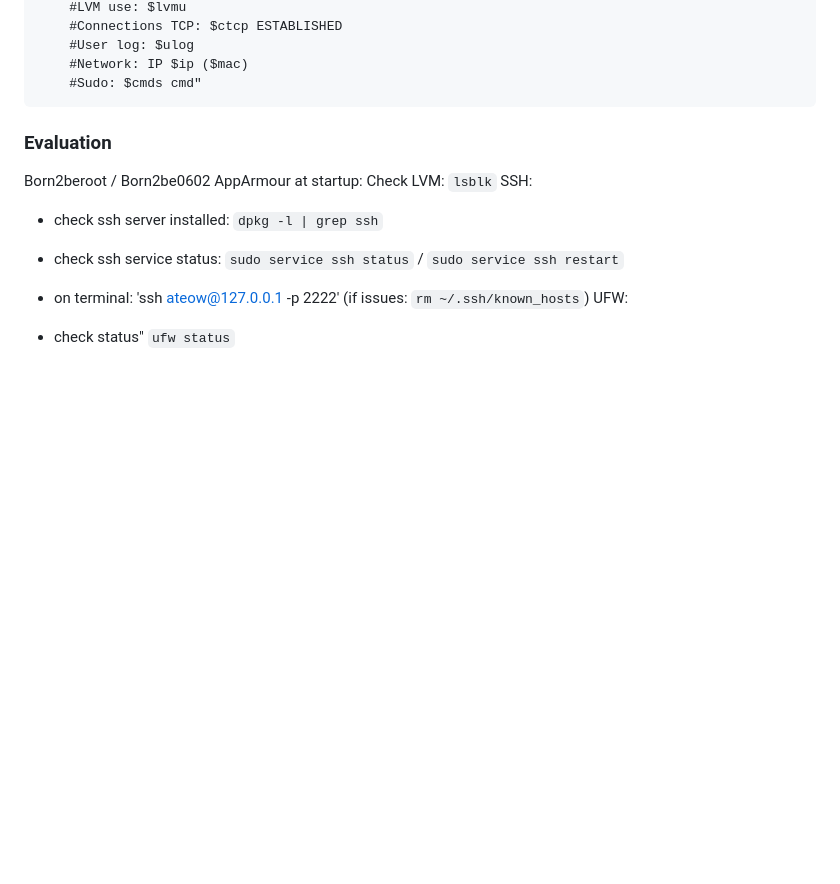
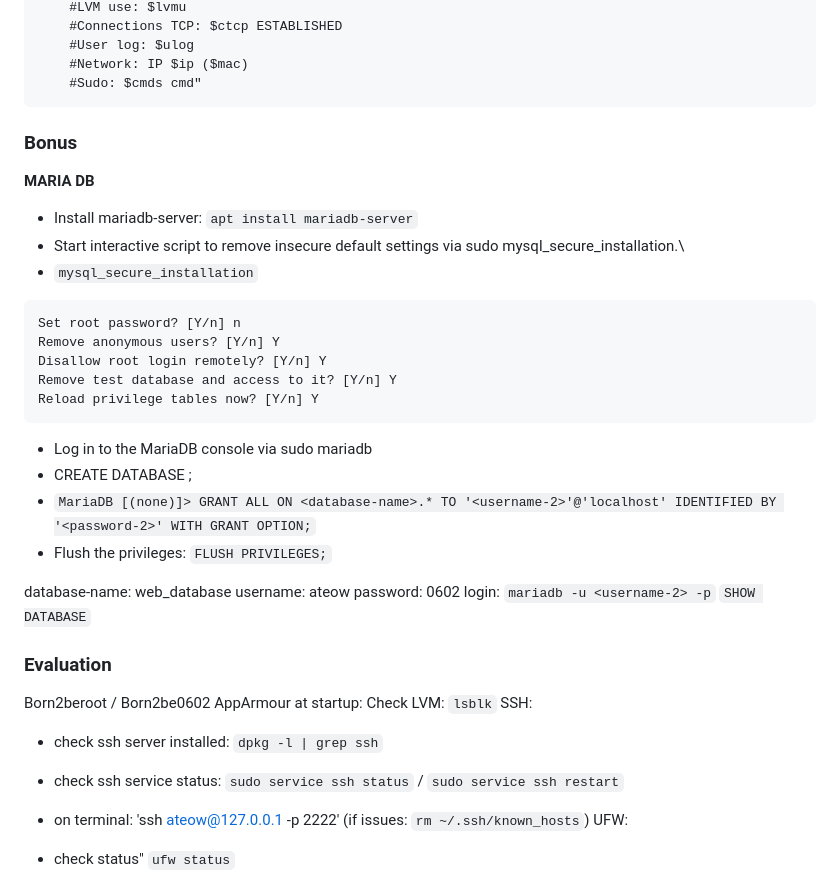
Before and after one commit to ateow/42-Core-SG, a Markdown page: #4_Born2beRoot/README.md, the part around the change. Rendered like a GitHub page; blank space fills up the shorter version.

````diff
--- a/#4_Born2beRoot/README.md
+++ b/#4_Born2beRoot/README.md
@@ -103,6 +103,30 @@ wall "	#Architecture: $arc
 	#Network: IP $ip ($mac)
 	#Sudo: $cmds cmd"
 ```
+### Bonus
+
+**MARIA DB**
+* Install mariadb-server: `apt install mariadb-server`
+* Start interactive script to remove insecure default settings via sudo mysql_secure_installation.\
+* `mysql_secure_installation`
+```
+Set root password? [Y/n] n
+Remove anonymous users? [Y/n] Y
+Disallow root login remotely? [Y/n] Y
+Remove test database and access to it? [Y/n] Y
+Reload privilege tables now? [Y/n] Y
+```
+* Log in to the MariaDB console via sudo mariadb
+* CREATE DATABASE <database-name>;
+* `MariaDB [(none)]> GRANT ALL ON <database-name>.* TO '<username-2>'@'localhost' IDENTIFIED BY '<password-2>' WITH GRANT OPTION;`
+* Flush the privileges: `FLUSH PRIVILEGES;`
+
+
+database-name: web_database
+username: ateow
+password: 0602
+login: `mariadb -u <username-2> -p`
+`SHOW DATABASE`
 
 ### Evaluation
 Born2beroot / Born2be0602
````
